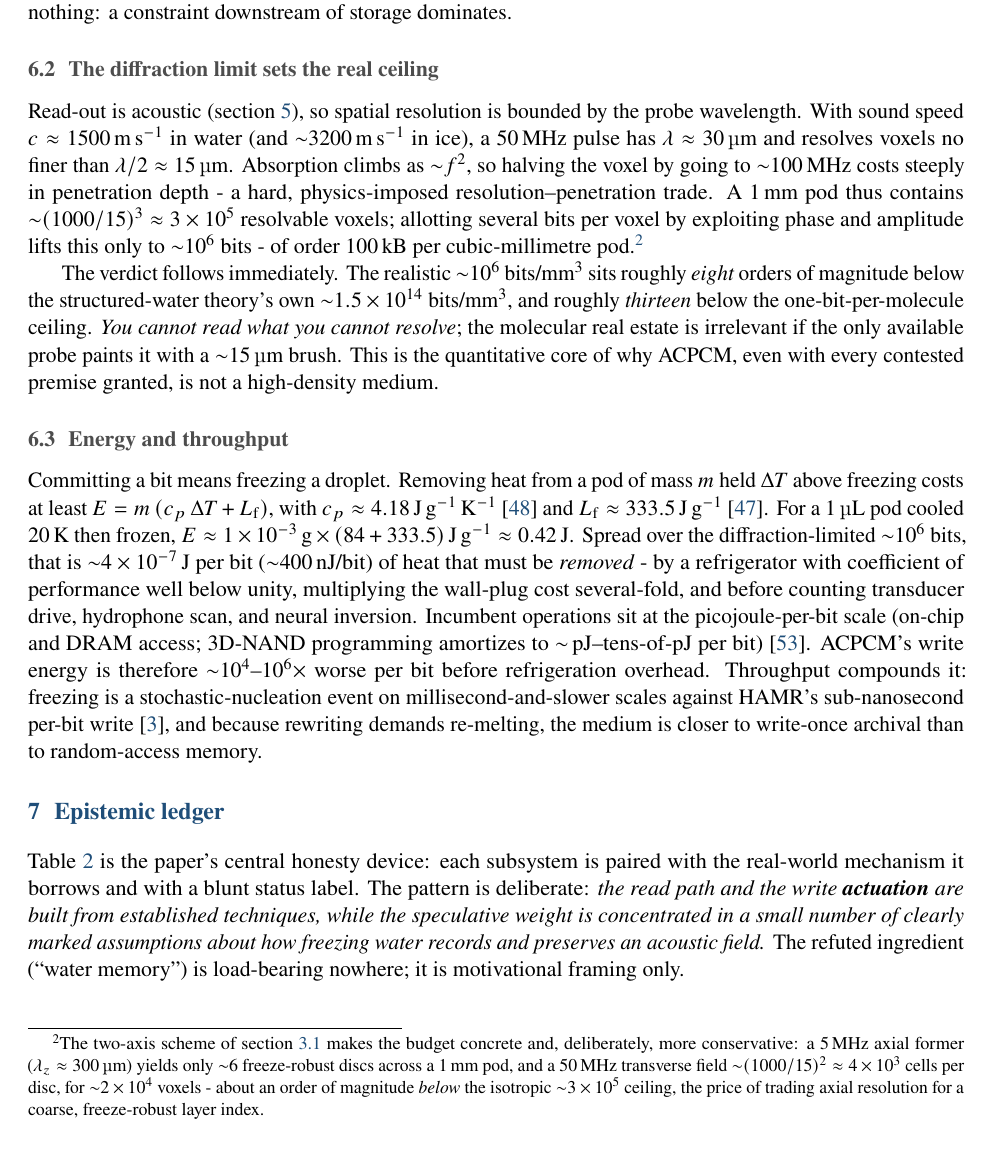
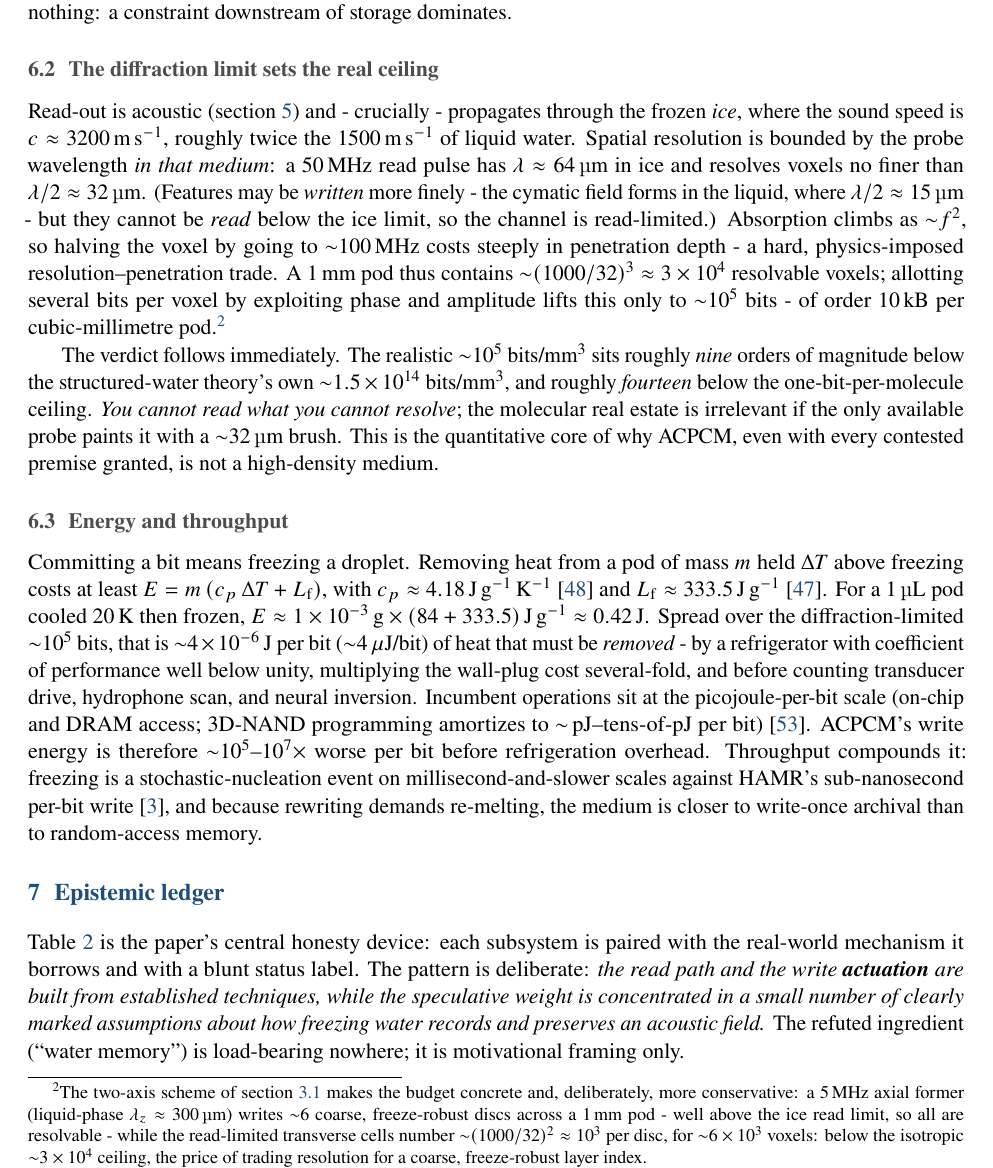
Before and after one commit to SaharBarak/wu, a LaTeX paper (docs/main.tex): part of page 8 of 14, cut so that both start at the same text. Compiled offline with pdfLaTeX.

Commit message:
fix(paper): read resolution is ice-limited, not water — correct capacity by ~10x
Multi-LLM review (Claude arch-reviewer) caught that §6.2 computed the
diffraction-limited read resolution with the liquid-water sound speed
(1500 m/s) while read-back actually propagates through frozen ice
(3200 m/s). Features may be written finely in the liquid but cannot be read
below the ice wavelength, so the channel is read-limited.

Propagated consistently: resolution cell 15->32 um; ~3e4 voxels/mm^3;
real capacity ~1e5 bits/mm^3 (was ~1e6); energy ~4 uJ/bit (was ~400 nJ);
gaps now ~9/~14 orders (Table 2, abstract, §6.2-6.3, biaxial footnote).
The core thesis (read limit dominates) is strengthened.

```diff
--- a/docs/main.tex
+++ b/docs/main.tex
@@ -631,29 +631,33 @@ granting it in full changes nothing: a constraint downstream of storage dominate
 
 \subsection{The diffraction limit sets the real ceiling}
 \label{sec:diffraction}
-Read-out is acoustic (\cref{sec:read}), so spatial resolution is bounded by the probe
-wavelength. With sound speed $c\approx\qty{1500}{\meter\per\second}$ in water (and
-${\sim}\qty{3200}{\meter\per\second}$ in ice), a \qty{50}{\mega\hertz} pulse has
-$\lambda\approx\qty{30}{\micro\meter}$ and resolves voxels no finer than
-$\lambda/2\approx\qty{15}{\micro\meter}$. Absorption climbs as ${\sim}f^2$, so halving the
-voxel by going to ${\sim}\qty{100}{\mega\hertz}$ costs steeply in penetration depth - a hard,
-physics-imposed resolution--penetration trade. A \qty{1}{\milli\meter} pod thus contains
-${\sim}(1000/15)^3\approx 3\times10^{5}$ resolvable voxels; allotting several bits per voxel
-by exploiting phase and amplitude lifts this only to ${\sim}10^{6}$ bits - of order
-\qty{100}{\kilo\byte} per cubic-millimetre pod.\footnote{The two-axis scheme of
-\cref{sec:biaxial} makes the budget concrete and, deliberately, more conservative: a
-\qty{5}{\mega\hertz} axial former ($\lambda_z\approx\qty{300}{\micro\meter}$) yields only
-${\sim}6$ freeze-robust discs across a \qty{1}{\milli\meter} pod, and a \qty{50}{\mega\hertz}
-transverse field ${\sim}(1000/15)^2\approx 4\times10^{3}$ cells per disc, for
-${\sim}2\times10^{4}$ voxels - about an order of magnitude \emph{below} the isotropic
-${\sim}3\times10^{5}$ ceiling, the price of trading axial resolution for a coarse,
-freeze-robust layer index.}
+Read-out is acoustic (\cref{sec:read}) and - crucially - propagates through the frozen
+\emph{ice}, where the sound speed is $c\approx\qty{3200}{\meter\per\second}$, roughly twice
+the $\qty{1500}{\meter\per\second}$ of liquid water. Spatial resolution is bounded by the
+probe wavelength \emph{in that medium}: a \qty{50}{\mega\hertz} read pulse has
+$\lambda\approx\qty{64}{\micro\meter}$ in ice and resolves voxels no finer than
+$\lambda/2\approx\qty{32}{\micro\meter}$. (Features may be \emph{written} more finely - the
+cymatic field forms in the liquid, where $\lambda/2\approx\qty{15}{\micro\meter}$ - but they
+cannot be \emph{read} below the ice limit, so the channel is read-limited.) Absorption climbs
+as ${\sim}f^2$, so halving the voxel by going to ${\sim}\qty{100}{\mega\hertz}$ costs steeply
+in penetration depth - a hard, physics-imposed resolution--penetration trade. A
+\qty{1}{\milli\meter} pod thus contains ${\sim}(1000/32)^3\approx 3\times10^{4}$ resolvable
+voxels; allotting several bits per voxel by exploiting phase and amplitude lifts this only to
+${\sim}10^{5}$ bits - of order \qty{10}{\kilo\byte} per cubic-millimetre pod.\footnote{The
+two-axis scheme of \cref{sec:biaxial} makes the budget concrete and, deliberately, more
+conservative: a \qty{5}{\mega\hertz} axial former (liquid-phase
+$\lambda_z\approx\qty{300}{\micro\meter}$) writes ${\sim}6$ coarse, freeze-robust discs
+across a \qty{1}{\milli\meter} pod - well above the ice read limit, so all are resolvable -
+while the read-limited transverse cells number ${\sim}(1000/32)^2\approx 10^{3}$ per disc,
+for ${\sim}6\times10^{3}$ voxels: below the isotropic ${\sim}3\times10^{4}$ ceiling, the
+price of trading resolution for a coarse, freeze-robust layer index.}
 
-The verdict follows immediately. The realistic ${\sim}10^{6}$ bits/mm$^3$ sits roughly
-\emph{eight} orders of magnitude below the structured-water theory's own
-${\sim}1.5\times10^{14}$ bits/mm$^3$, and roughly \emph{thirteen} below the one-bit-per-molecule
-ceiling. \emph{You cannot read what you cannot resolve}; the molecular real estate is
-irrelevant if the only available probe paints it with a ${\sim}\qty{15}{\micro\meter}$ brush.
+The verdict follows immediately. The realistic ${\sim}10^{5}$ bits/mm$^3$ sits roughly
+\emph{nine} orders of magnitude below the structured-water theory's own
+${\sim}1.5\times10^{14}$ bits/mm$^3$, and roughly \emph{fourteen} below the
+one-bit-per-molecule ceiling. \emph{You cannot read what you cannot resolve}; the molecular
+real estate is irrelevant if the only available probe paints it with a
+${\sim}\qty{32}{\micro\meter}$ brush.
 This is the quantitative core of why ACPCM, even with every contested premise granted, is not
 a high-density medium.
 
@@ -664,13 +668,13 @@ $c_p\approx\qty{4.18}{\joule\per\gram\per\kelvin}$~\cite{iapws95} and
 $L_{\mathrm{f}}\approx\qty{333.5}{\joule\per\gram}$~\cite{osborne1939fusion}. For a
 \qty{1}{\micro\liter} pod cooled \qty{20}{\kelvin} then frozen,
 $E\approx\qty{1e-3}{\gram}\times(84+333.5)\,\unit{\joule\per\gram}\approx\qty{0.42}{\joule}$.
-Spread over the diffraction-limited ${\sim}10^{6}$ bits, that is ${\sim}\qty{4e-7}{\joule}$
-per bit (${\sim}400$\,nJ/bit) of heat that must be \emph{removed} - by a refrigerator with
+Spread over the diffraction-limited ${\sim}10^{5}$ bits, that is ${\sim}\qty{4e-6}{\joule}$
+per bit (${\sim}4\,\mu$J/bit) of heat that must be \emph{removed} - by a refrigerator with
 coefficient of performance well below unity, multiplying the wall-plug cost several-fold,
 and before counting transducer drive, hydrophone scan, and neural inversion. Incumbent
 operations sit at the picojoule-per-bit scale (on-chip and DRAM access; 3D-NAND programming
 amortizes to ${\sim}$\,pJ--tens-of-pJ per bit)~\cite{horowitz2014energy}. ACPCM's write
-energy is therefore ${\sim}10^{4}$--$10^{6}\times$ worse per bit before refrigeration
+energy is therefore ${\sim}10^{5}$--$10^{7}\times$ worse per bit before refrigeration
 overhead. Throughput compounds it: freezing is a stochastic-nucleation event on
 millisecond-and-slower scales against HAMR's sub-nanosecond per-bit write~\cite{kryder2008hamr},
 and because rewriting demands re-melting, the medium is closer to write-once archival than to
@@ -699,4 +703,3 @@ ACPCM - structured-water accounting
   & ${\sim}1.9\times10^{16}$\,B/cm$^3$ (19\,TB/$\mu$L)
   & \textcolor{warnrule}{\bfseries Speculative}; contested premise~\cite{pollack2013fourth} \\
 ACPCM - diffraction-limited reality
-  & ${\sim}10^{8}$\,B/cm$^3$ (${\sim}10^{6}$ bits/mm$^3$)
```
Also changed, not shown: main.tex (+35 -31 lines), docs/main.pdf, main.pdf, docs/main.tex (11 more changed lines).
